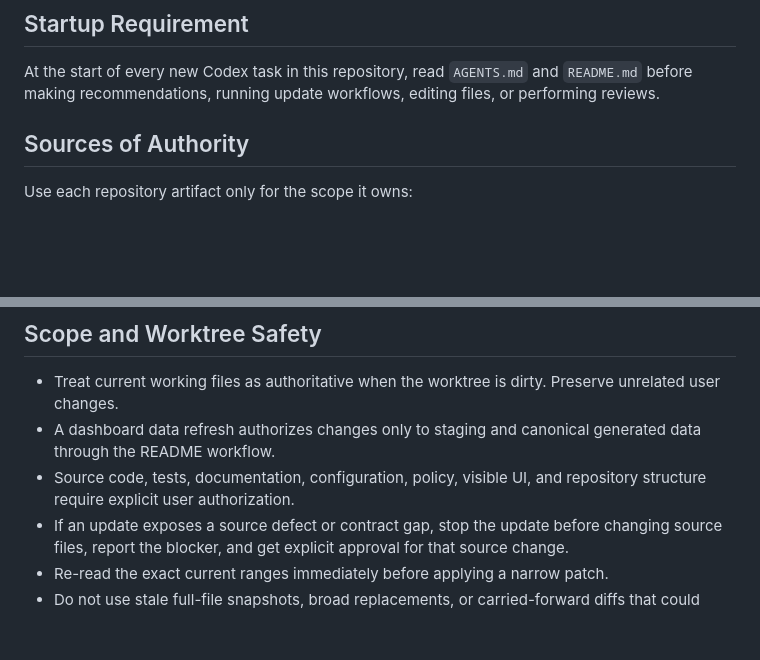
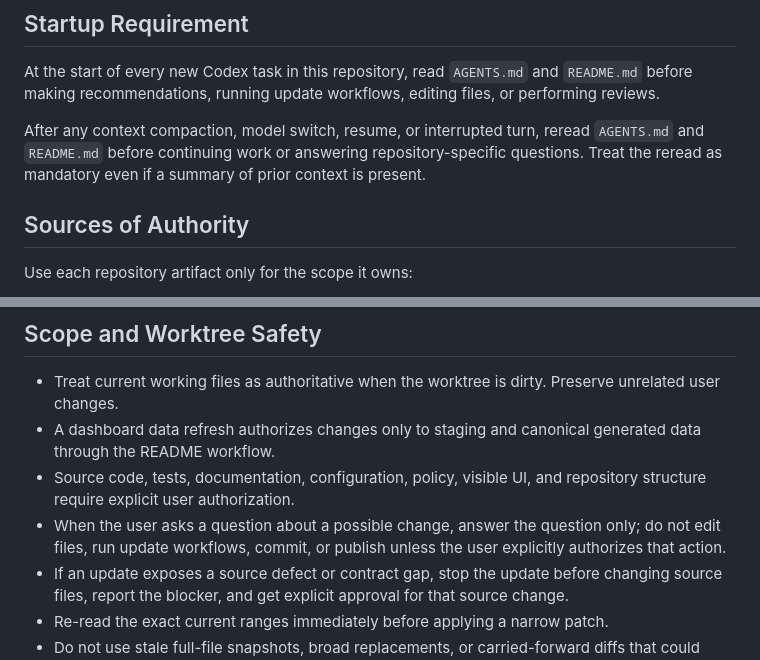
Before and after one commit to SDupuie/daily-financial-dashboard, a Markdown page: AGENTS.md, 2 parts joined by grey strips. Rendered like a GitHub page; blank space fills up the shorter version.

```diff
--- a/AGENTS.md
+++ b/AGENTS.md
@@ -7,6 +7,8 @@ This is a personal static financial dashboard. Optimize for a reliable daily upd
 ## Startup Requirement
 
 At the start of every new Codex task in this repository, read `AGENTS.md` and `README.md` before making recommendations, running update workflows, editing files, or performing reviews.
+
+After any context compaction, model switch, resume, or interrupted turn, reread `AGENTS.md` and `README.md` before continuing work or answering repository-specific questions. Treat the reread as mandatory even if a summary of prior context is present.
 
 ## Sources of Authority
 
@@ -23,6 +25,7 @@ Use each repository artifact only for the scope it owns:
 - Treat current working files as authoritative when the worktree is dirty. Preserve unrelated user changes.
 - A dashboard data refresh authorizes changes only to staging and canonical generated data through the README workflow.
 - Source code, tests, documentation, configuration, policy, visible UI, and repository structure require explicit user authorization.
+- When the user asks a question about a possible change, answer the question only; do not edit files, run update workflows, commit, or publish unless the user explicitly authorizes that action.
 - If an update exposes a source defect or contract gap, stop the update before changing source files, report the blocker, and get explicit approval for that source change.
 - Re-read the exact current ranges immediately before applying a narrow patch.
 - Do not use stale full-file snapshots, broad replacements, or carried-forward diffs that could restore rejected or unrelated changes.
```
Also changed, not shown: README.md (+24 -15 lines).
